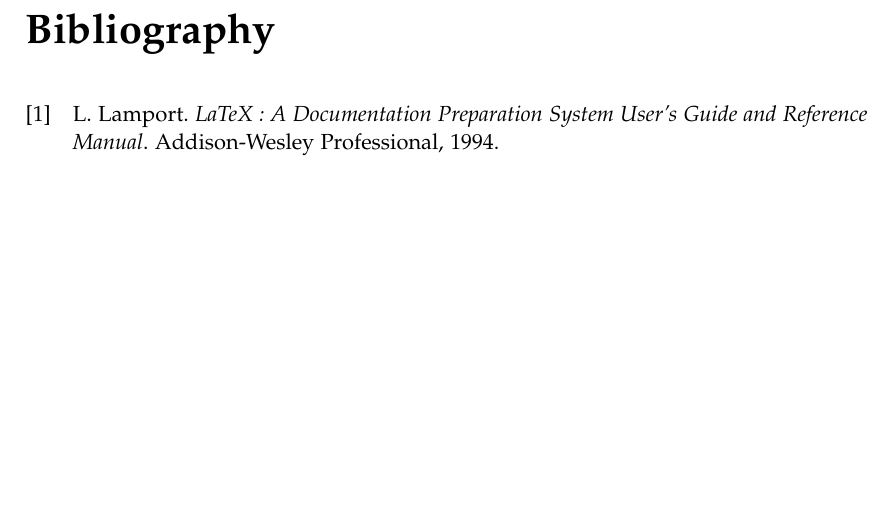
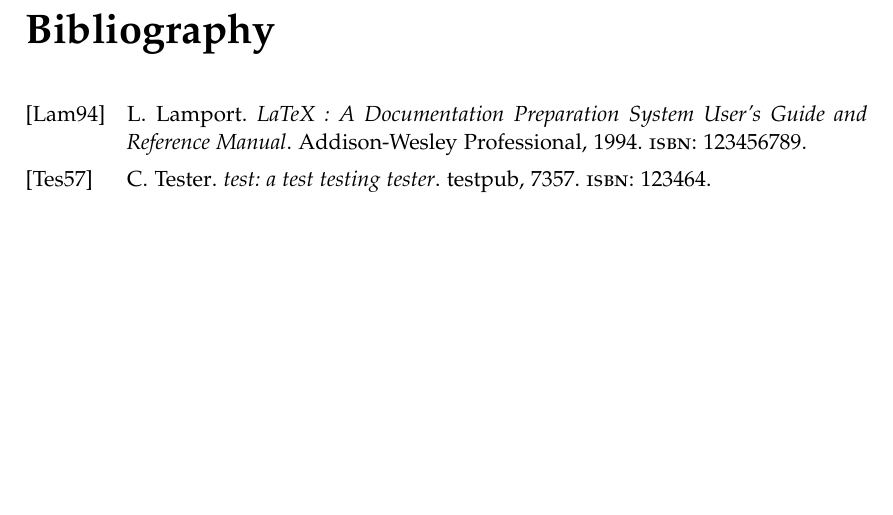
Before and after one commit to VoodaGod/BachelorarbeitLaTeX, a LaTeX thesis (main.tex, which reads bibliography.bib, settings.tex): part of page 27 of 27, cut so that both start at the same text. Compiled offline with pdfLaTeX.

Commit message:
empty Introduction chapter & some test sutff

```diff
--- a/bibliography.bib
+++ b/bibliography.bib
@@ -2,5 +2,14 @@
   title = {LaTeX : A Documentation Preparation System User's Guide and Reference Manual},
   publisher = {Addison-Wesley Professional},
   year = {1994},
-  author = {Leslie Lamport}
+  author = {Leslie Lamport},
+  isbn = {123456789}
 }
+
+@book{test,
+  title = {test: a test testing tester},
+  publisher = {testpub},
+  year = {7357},
+  author = {Chuck Tester},
+  isbn = {123464}
+}
--- a/settings.tex
+++ b/settings.tex
@@ -8,7 +8,7 @@
 \usepackage[%
   backend=biber,
   url=true,
-  style=numeric, % alphabetic, numeric
+  style=alphabetic  , % alphabetic, numeric
   sorting=none, % default == nty, https://tex.stackexchange.com/questions/51434/biblatex-citation-order
   maxnames=4,
   minnames=3,
```
Also changed, not shown: chapters/Introduction.tex (added, +4 -0 lines), chapters/TemplateIntroduction.tex (+2 -0 lines).
